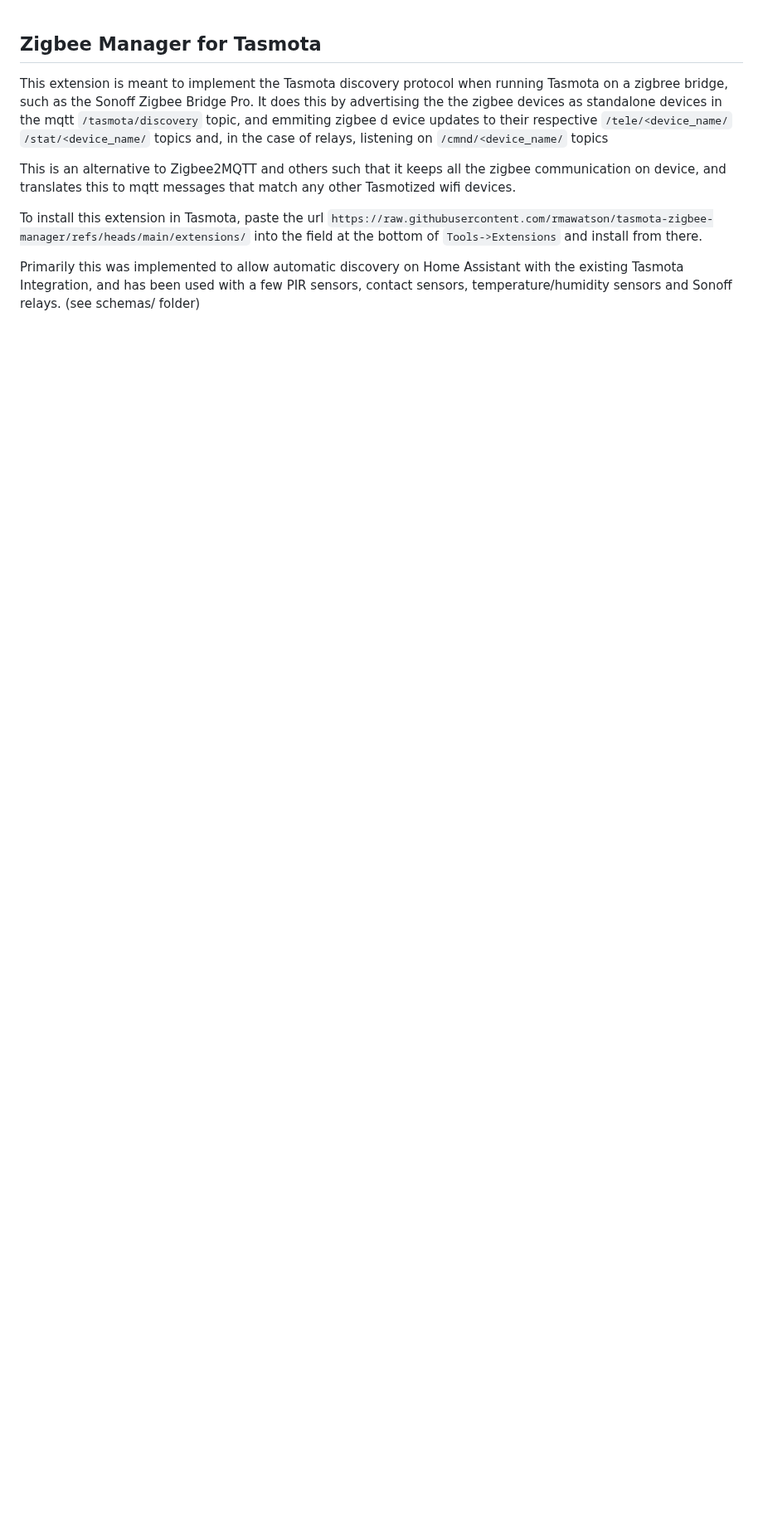
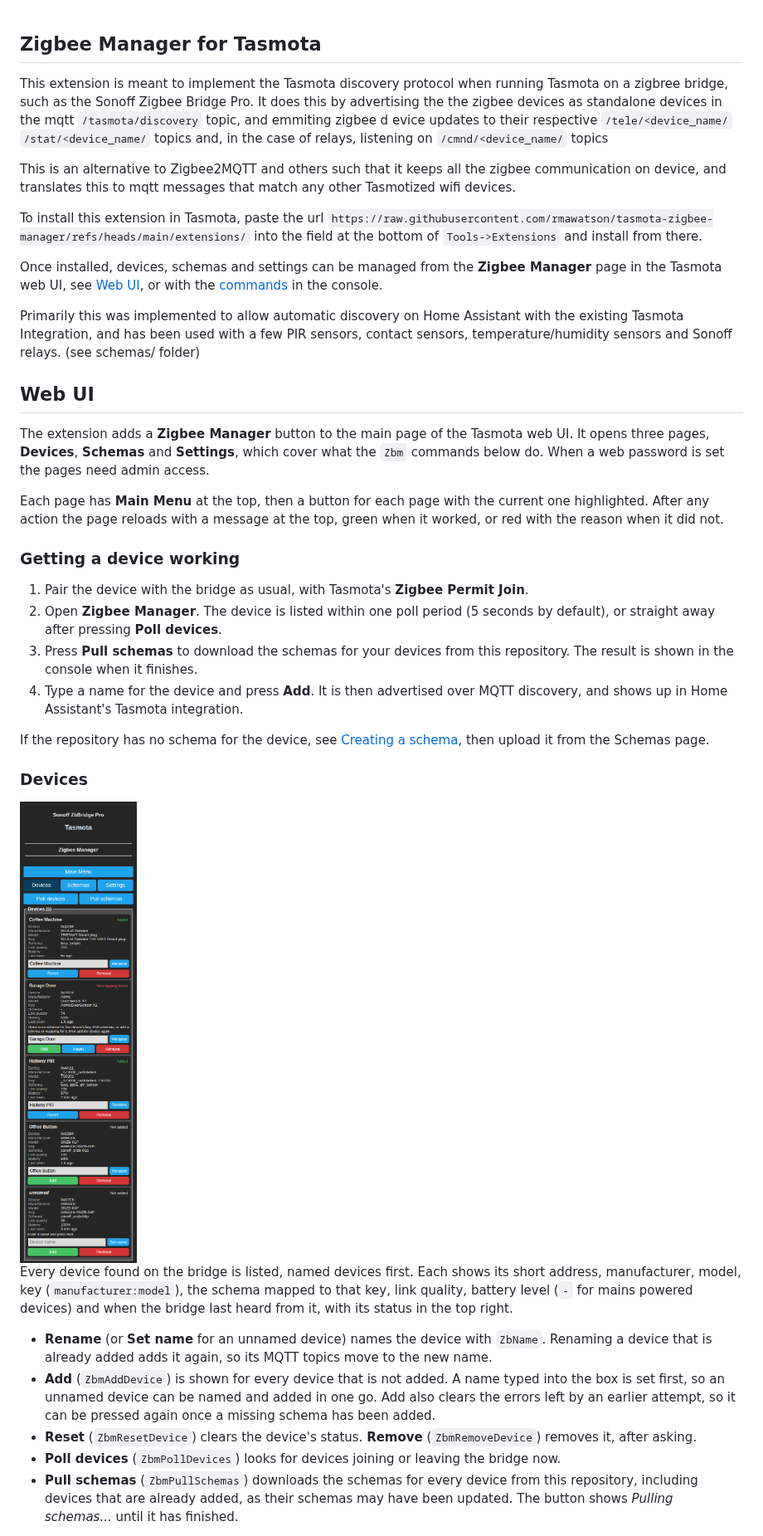
Before and after one commit to rmawatson/tasmota-zigbee-manager, a Markdown page: README.md, the part around one of its changes. Shown at 83% size. Drawn GitHub-style; pictures changed too: docs/images/devices.png (added); blank space fills up the shorter version.

```diff
--- a/README.md
+++ b/README.md
@@ -7,4 +7,34 @@ This is an alternative to Zigbee2MQTT and others such that it keeps all the zigb
 
 To install this extension in Tasmota, paste the url `https://raw.githubusercontent.com/rmawatson/tasmota-zigbee-manager/refs/heads/main/extensions/` into the field at the bottom of `Tools->Extensions` and install from there.
 
+Once installed, devices, schemas and settings can be managed from the **Zigbee Manager** page in the Tasmota web UI, see [Web UI](#web-ui), or with the [commands](#exposed-commands) in the console.
+
 Primarily this was implemented to allow automatic discovery on Home Assistant with the existing Tasmota Integration, and has been used with a few PIR sensors, contact sensors, temperature/humidity sensors and Sonoff relays. (see schemas/ folder)
+
+## Web UI
+
+The extension adds a **Zigbee Manager** button to the main page of the Tasmota web UI. It opens three pages, **Devices**, **Schemas** and **Settings**, which cover what the `Zbm` commands below do. When a web password is set the pages need admin access.
+
+Each page has **Main Menu** at the top, then a button for each page with the current one highlighted. After any action the page reloads with a message at the top, green when it worked, or red with the reason when it did not.
+
+### Getting a device working
+
+1. Pair the device with the bridge as usual, with Tasmota's **Zigbee Permit Join**.
+2. Open **Zigbee Manager**. The device is listed within one poll period (5 seconds by default), or straight away after pressing **Poll devices**.
+3. Press **Pull schemas** to download the schemas for your devices from this repository. The result is shown in the console when it finishes.
+4. Type a name for the device and press **Add**. It is then advertised over MQTT discovery, and shows up in Home Assistant's Tasmota integration.
+
+If the repository has no schema for the device, see [Creating a schema](#creating-a-schema), then upload it from the Schemas page.
+
+### Devices
+
+<img src="docs/images/devices.png" alt="Devices page" width="420">
+
+Every device found on the bridge is listed, named devices first. Each shows its short address, manufacturer, model, key (`manufacturer:model`), the schema mapped to that key, link quality, battery level (`-` for mains powered devices) and when the bridge last heard from it, with its status in the top right.
+
+- **Rename** (or **Set name** for an unnamed device) names the device with `ZbName`. Renaming a device that is already added adds it again, so its MQTT topics move to the new name.
+- **Add** (`ZbmAddDevice`) is shown for every device that is not added. A name typed into the box is set first, so an unnamed device can be named and added in one go. Add also clears the errors left by an earlier attempt, so it can be pressed again once a missing schema has been added.
+- **Reset** (`ZbmResetDevice`) clears the device's status. **Remove** (`ZbmRemoveDevice`) removes it, after asking.
+- **Poll devices** (`ZbmPollDevices`) looks for devices joining or leaving the bridge now.
+- **Pull schemas** (`ZbmPullSchemas`) downloads the schemas for every device from this repository, including devices that are already added, as their schemas may have been updated. The button shows *Pulling schemas...* until it has finished.
+
```
Also changed, not shown: other parts of README.md (+58 -29 lines), docs/images/schemas-upload.png (added), docs/images/schemas.png (added), docs/images/settings.png (added).
